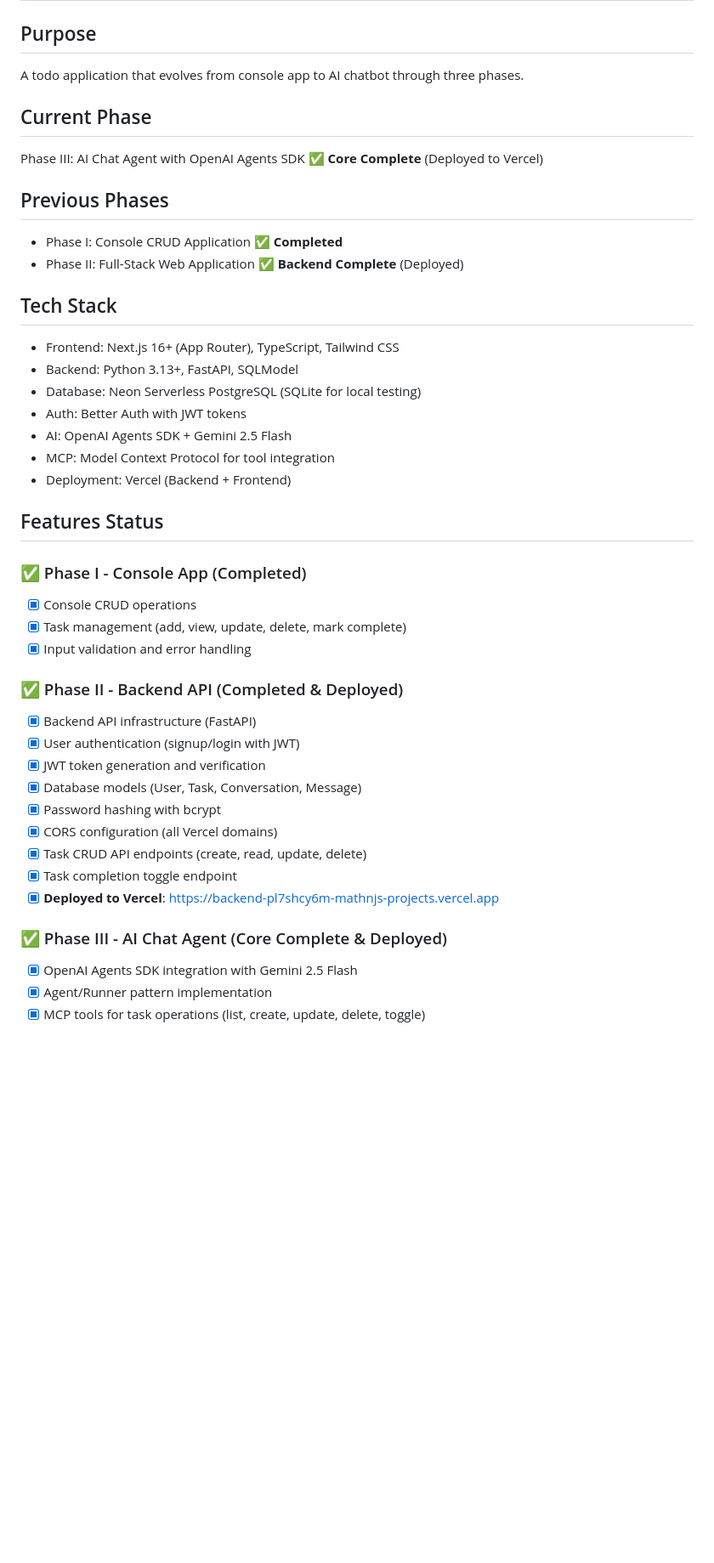
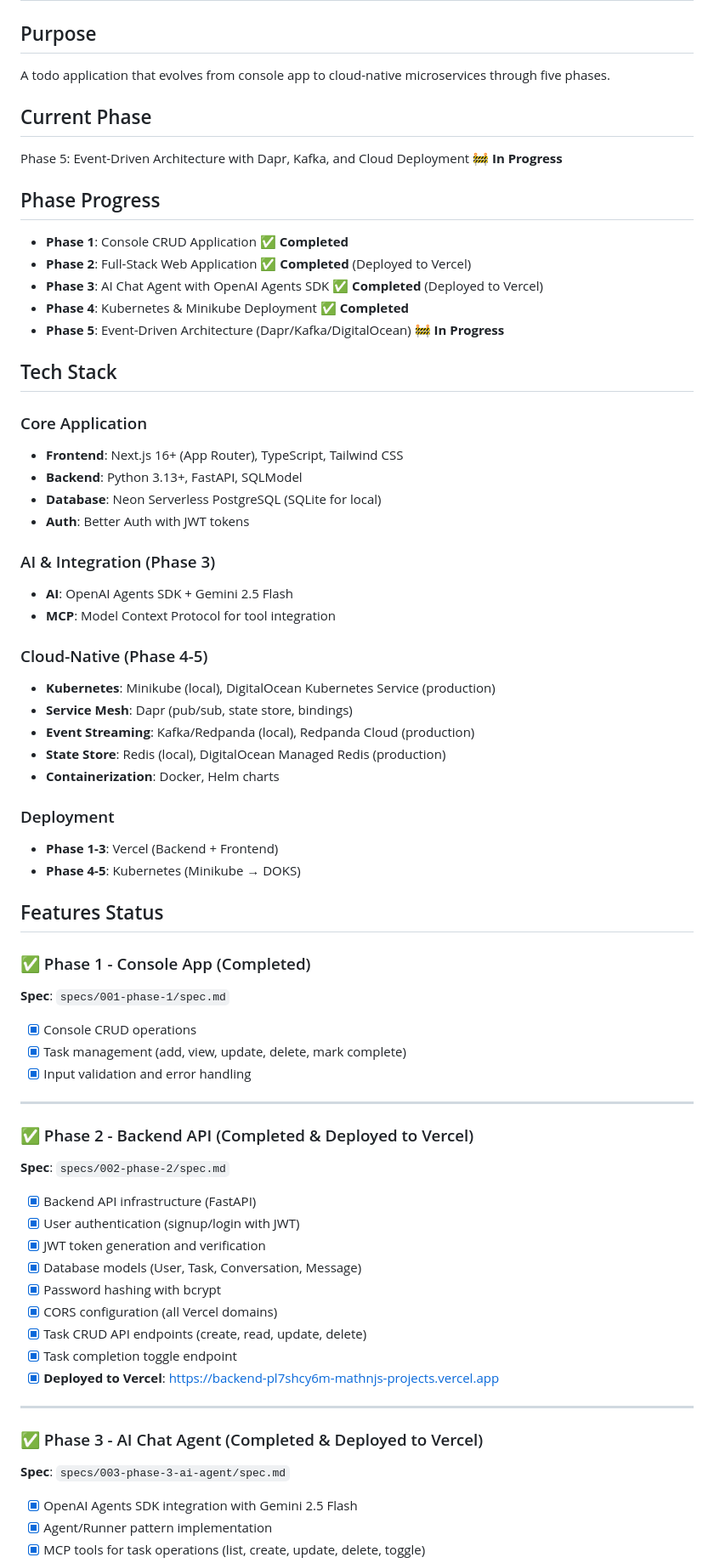
Before and after one commit to MathNj/PIAIC_HACKATHON_2, a Markdown page: specs/overview.md, the part around one of its changes. Shown at 85% size. GitHub-like rendering; blank space fills up the shorter version.

```diff
--- a/specs/overview.md
+++ b/specs/overview.md
@@ -1,32 +1,55 @@
 # Todo App Overview
 
 ## Purpose
-A todo application that evolves from console app to AI chatbot through three phases.
+A todo application that evolves from console app to cloud-native microservices through five phases.
 
 ## Current Phase
-Phase III: AI Chat Agent with OpenAI Agents SDK ✅ **Core Complete** (Deployed to Vercel)
+Phase 5: Event-Driven Architecture with Dapr, Kafka, and Cloud Deployment 🚧 **In Progress**
 
-## Previous Phases
-- Phase I: Console CRUD Application ✅ **Completed**
-- Phase II: Full-Stack Web Application ✅ **Backend Complete** (Deployed)
+## Phase Progress
+- **Phase 1**: Console CRUD Application ✅ **Completed**
+- **Phase 2**: Full-Stack Web Application ✅ **Completed** (Deployed to Vercel)
+- **Phase 3**: AI Chat Agent with OpenAI Agents SDK ✅ **Completed** (Deployed to Vercel)
+- **Phase 4**: Kubernetes & Minikube Deployment ✅ **Completed**
+- **Phase 5**: Event-Driven Architecture (Dapr/Kafka/DigitalOcean) 🚧 **In Progress**
 
 ## Tech Stack
-- Frontend: Next.js 16+ (App Router), TypeScript, Tailwind CSS
-- Backend: Python 3.13+, FastAPI, SQLModel
-- Database: Neon Serverless PostgreSQL (SQLite for local testing)
-- Auth: Better Auth with JWT tokens
-- AI: OpenAI Agents SDK + Gemini 2.5 Flash
-- MCP: Model Context Protocol for tool integration
-- Deployment: Vercel (Backend + Frontend)
+
+### Core Application
+- **Frontend**: Next.js 16+ (App Router), TypeScript, Tailwind CSS
+- **Backend**: Python 3.13+, FastAPI, SQLModel
+- **Database**: Neon Serverless PostgreSQL (SQLite for local)
+- **Auth**: Better Auth with JWT tokens
+
+### AI & Integration (Phase 3)
+- **AI**: OpenAI Agents SDK + Gemini 2.5 Flash
+- **MCP**: Model Context Protocol for tool integration
+
+### Cloud-Native (Phase 4-5)
+- **Kubernetes**: Minikube (local), DigitalOcean Kubernetes Service (production)
+- **Service Mesh**: Dapr (pub/sub, state store, bindings)
+- **Event Streaming**: Kafka/Redpanda (local), Redpanda Cloud (production)
+- **State Store**: Redis (local), DigitalOcean Managed Redis (production)
+- **Containerization**: Docker, Helm charts
+
+### Deployment
+- **Phase 1-3**: Vercel (Backend + Frontend)
+- **Phase 4-5**: Kubernetes (Minikube → DOKS)
 
 ## Features Status
 
-### ✅ Phase I - Console App (Completed)
+### ✅ Phase 1 - Console App (Completed)
+**Spec**: `specs/001-phase-1/spec.md`
+
 - [x] Console CRUD operations
 - [x] Task management (add, view, update, delete, mark complete)
 - [x] Input validation and error handling
 
-### ✅ Phase II - Backend API (Completed & Deployed)
+---
+
+### ✅ Phase 2 - Backend API (Completed & Deployed to Vercel)
+**Spec**: `specs/002-phase-2/spec.md`
+
 - [x] Backend API infrastructure (FastAPI)
 - [x] User authentication (signup/login with JWT)
 - [x] JWT token generation and verification
@@ -37,7 +60,11 @@ Phase III: AI Chat Agent with OpenAI Agents SDK ✅ **Core Complete** (Deployed
 - [x] Task completion toggle endpoint
 - [x] **Deployed to Vercel**: https://backend-pl7shcy6m-mathnjs-projects.vercel.app
 
-### ✅ Phase III - AI Chat Agent (Core Complete & Deployed)
+---
+
+### ✅ Phase 3 - AI Chat Agent (Completed & Deployed to Vercel)
+**Spec**: `specs/003-phase-3-ai-agent/spec.md`
+
 - [x] OpenAI Agents SDK integration with Gemini 2.5 Flash
 - [x] Agent/Runner pattern implementation
 - [x] MCP tools for task operations (list, create, update, delete, toggle)
```
Also changed, not shown: other parts of specs/overview.md (+131 -45 lines), specs/005-phase-5/spec.md (added, +385 -0 lines), 1 other file.
